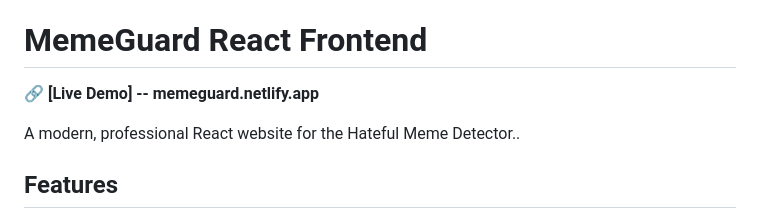
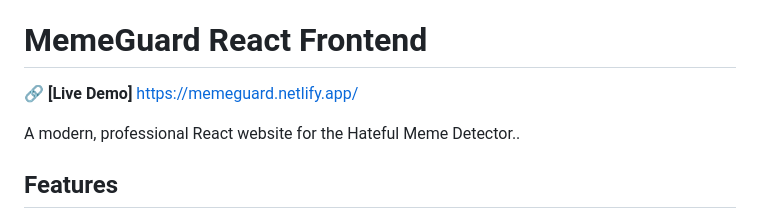
Before and after one commit to Abir69-bot/MemeGuard_AI, a Markdown page: Webapp/README.md, the part around the change. Drawn GitHub-style.

Commit message:
Update README with project details and demo link

```diff
--- a/Webapp/README.md
+++ b/Webapp/README.md
@@ -3,7 +3,8 @@
 A modern, professional React website for the Hateful Meme Detector. Built with **Vite**, **Tailwind CSS**, and **Framer Motion**.
 # MemeGuard React Frontend
 
-🔗 **[Live Demo] -- memeguard.netlify.app**
+🔗 **[Live Demo]**
+https://memeguard.netlify.app/
 
 A modern, professional React website for the Hateful Meme Detector..
 
```
